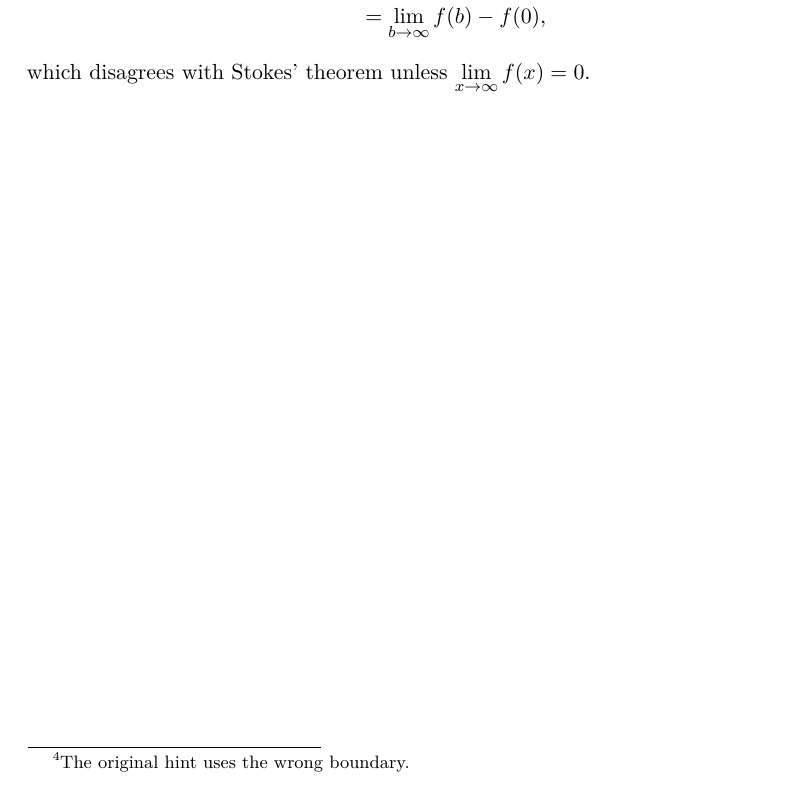
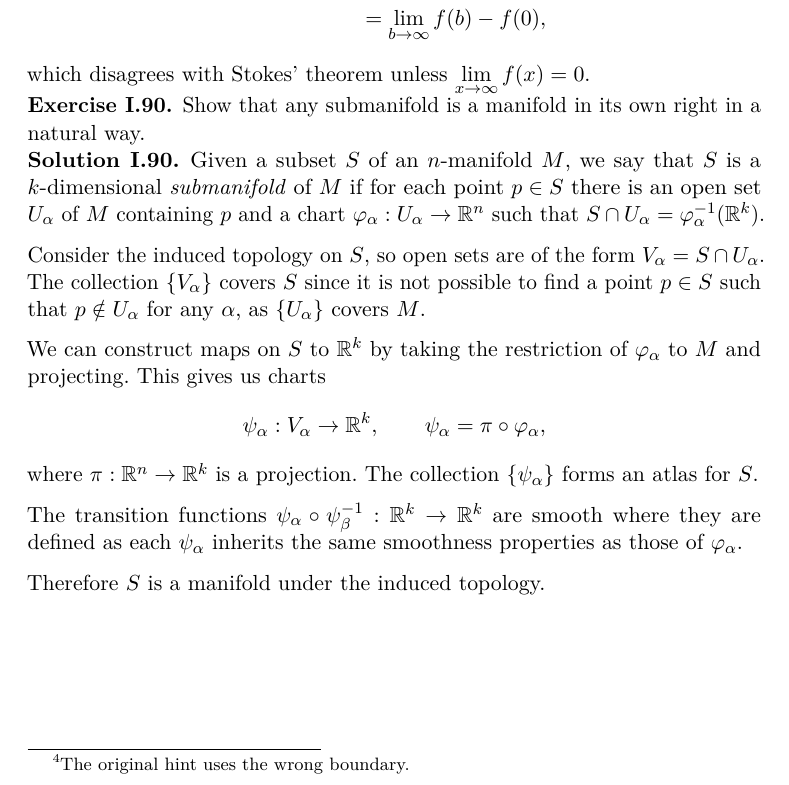
Before and after one commit to fionn/gfkg, a LaTeX document (gfkg.tex): part of page 55 of 55, cut so that both start at the same text. Compiled offline with pdfLaTeX.

Commit message:
Show that a submanifold is a manifold

```diff
--- a/gfkg.tex
+++ b/gfkg.tex
@@ -3420,4 +3420,32 @@ which disagrees with Stokes' theorem unless $\displaystyle \lim_{x \to \infty} f
 
 \end{sol}
 
+\begin{ex}
+
+Show that any submanifold is a manifold in its own right in a natural way.
+
+\end{ex}
+
+\begin{sol}
+
+Given a subset $S$ of an $n$-manifold $M$, we say that $S$ is a $k$-dimensional \emph{submanifold} of $M$ if for each point $p \in S$ there is an open set $U_\alpha$ of $M$ containing $p$ and a chart $\varphi_\alpha: U_\alpha \to \mathbb{R}^n$ such that $S \cap U_\alpha = \varphi_\alpha^{-1} (\mathbb{R}^k)$.
+
+Consider the induced topology on $S$, so open sets are of the form $V_\alpha = S \cap U_\alpha$.
+The collection $\{V_\alpha\}$ covers $S$ since it is not possible to find a point $p \in S$ such that $p \notin U_\alpha$ for any $\alpha$, as $\{U_\alpha\}$ covers $M$.
+
+We can construct maps on $S$ to $\mathbb{R}^k$ by taking the restriction of $\varphi_\alpha$ to $M$ and projecting.
+This gives us charts
+\[
+    \psi_\alpha: V_\alpha \to \mathbb{R}^k, \qquad
+    \psi_\alpha = \pi \circ \varphi_\alpha,
+\]
+where $\pi: \mathbb{R}^n \to \mathbb{R}^k$ is a projection.
+The collection $\{\psi_\alpha\}$ forms an atlas for $S$.
+
+The transition functions $\psi_\alpha \circ \psi_\beta^{-1}: \mathbb{R}^k \to \mathbb{R}^k$ are smooth where they are defined as each $\psi_\alpha$ inherits the same smoothness properties as those of $\varphi_\alpha$.
+
+Therefore $S$ is a manifold under the induced topology.
+
+\end{sol}
+
 \end{document}
```
